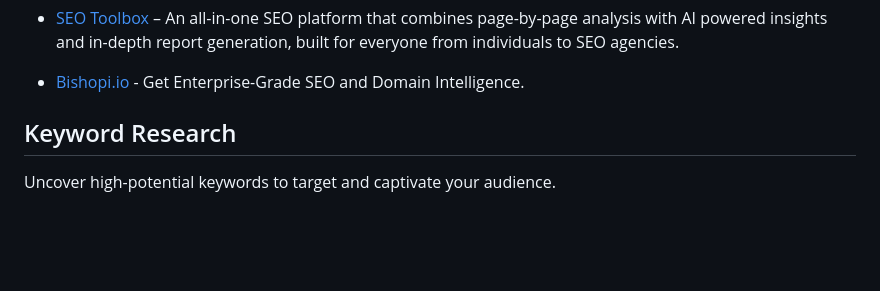
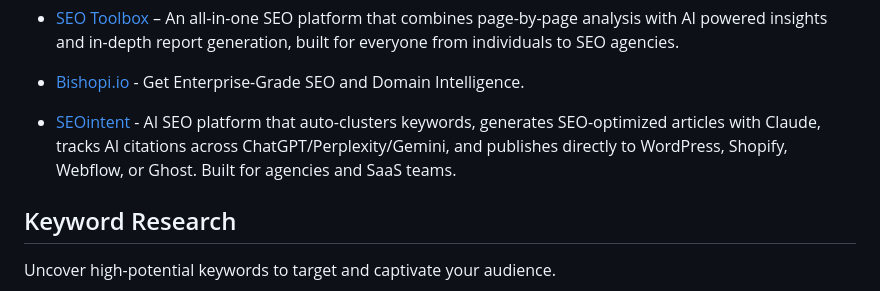
Before and after one commit to serpapi/awesome-seo-tools, a Markdown page: README.md, the part around the change. Rendered like a GitHub page; blank space fills up the shorter version.

Commit message:
Add SEOintent to All in one SEO tools

```diff
--- a/README.md
+++ b/README.md
@@ -79,6 +79,8 @@ From keyword research to link analysis, these tools are the Swiss army knives of
 - [SEO Toolbox](https://seotoolbox.site) – An all-in-one SEO platform that combines page-by-page analysis with AI powered insights and in-depth report generation, built for everyone from individuals to SEO agencies.
 
 - [Bishopi.io](https://www.bishopi.io/) - Get Enterprise-Grade SEO and Domain Intelligence.
+- [SEOintent](https://seointent.com) - AI SEO platform that auto-clusters keywords, generates SEO-optimized articles with Claude, tracks AI citations across ChatGPT/Perplexity/Gemini, and publishes directly to WordPress, Shopify, Webflow, or Ghost. Built for agencies and SaaS teams.
+
 
 ## Keyword Research
 
```
